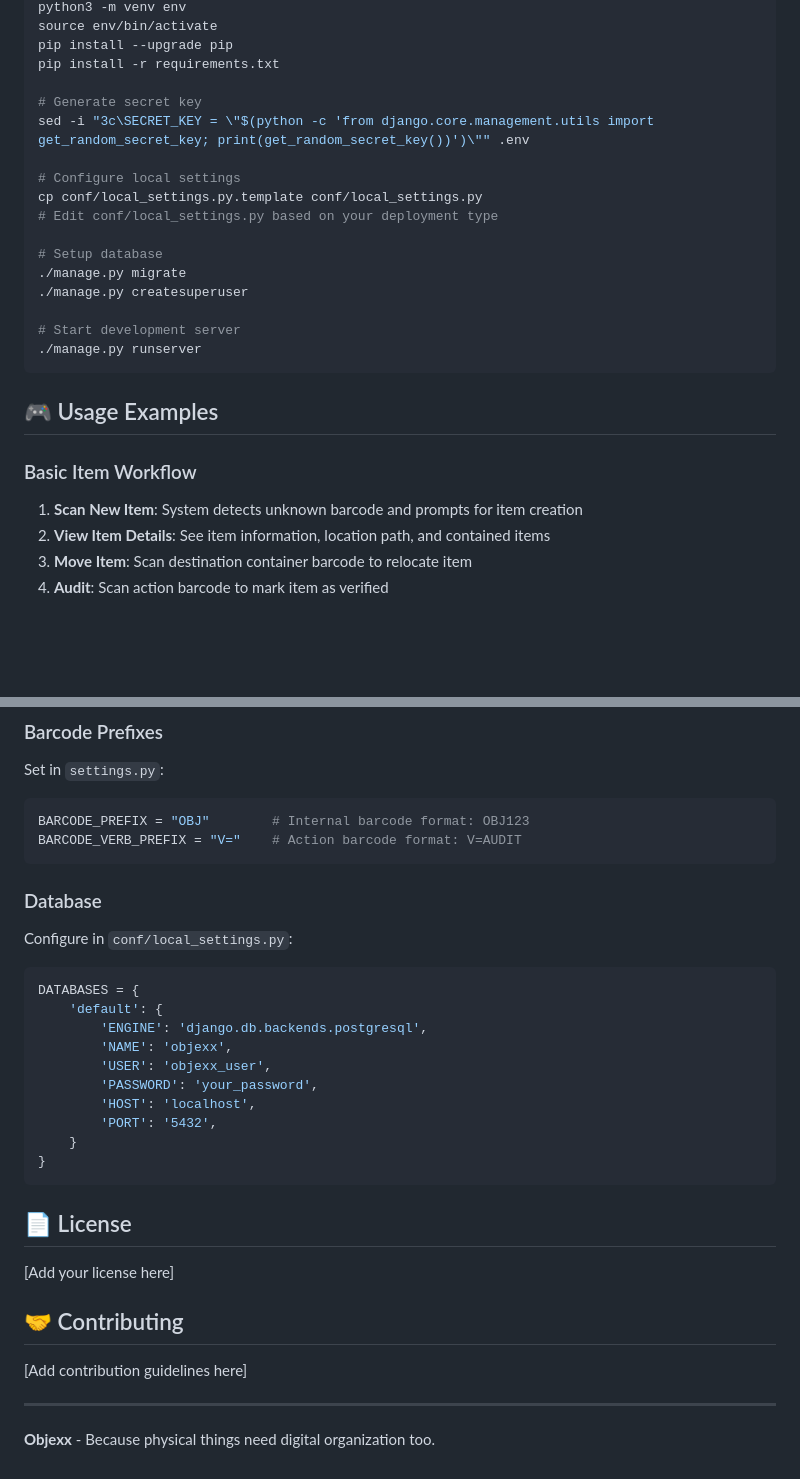
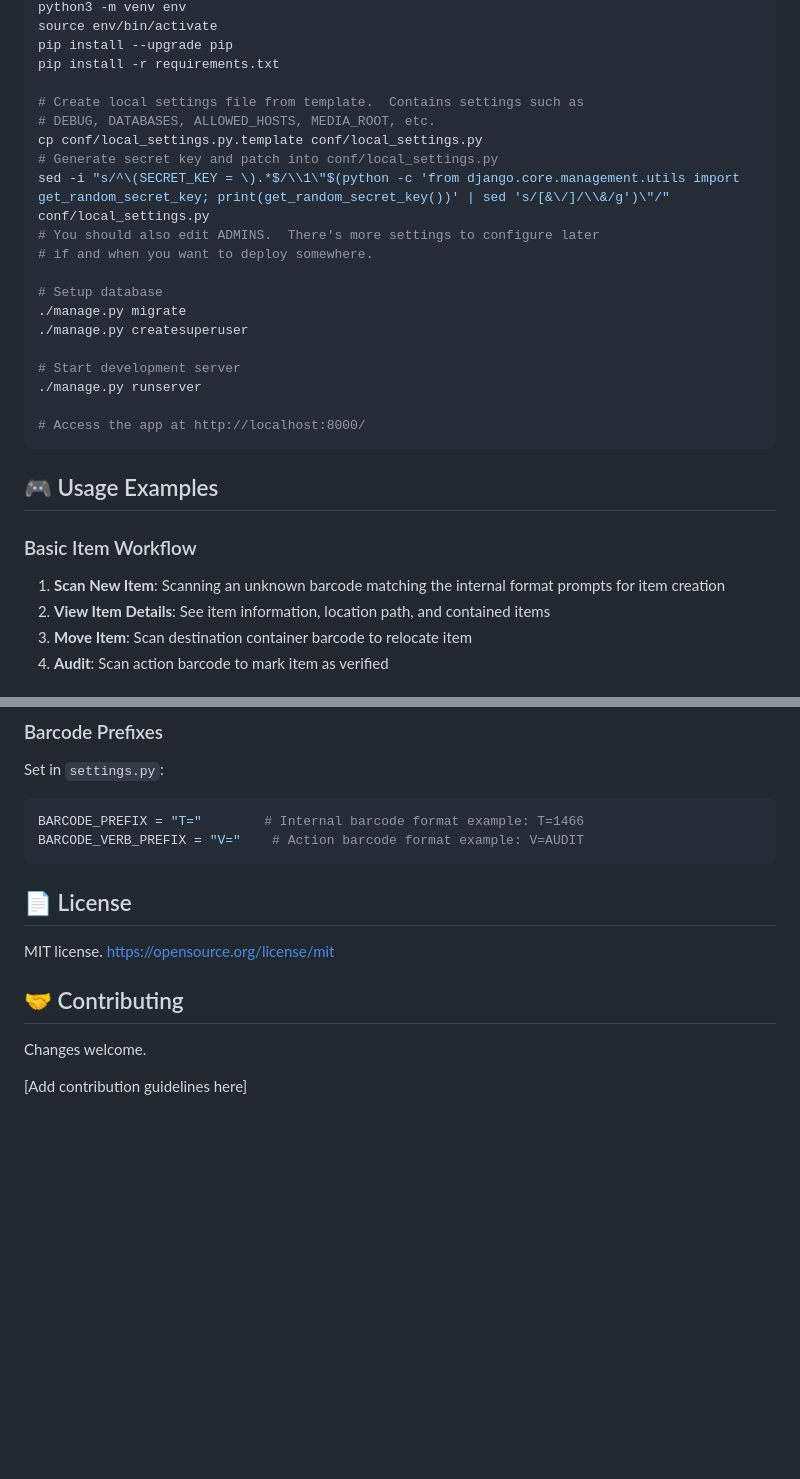
Before and after one commit to CapnKernel/objexx, a Markdown page: README.md, 2 parts joined by grey strips. Rendered like a GitHub page; blank space fills up the shorter version.

````diff
--- a/README.md
+++ b/README.md
@@ -66,12 +69,13 @@ source env/bin/activate
 pip install --upgrade pip
 pip install -r requirements.txt
 
-# Generate secret key
-sed -i "3c\SECRET_KEY = \"$(python -c 'from django.core.management.utils import get_random_secret_key; print(get_random_secret_key())')\"" .env
-
-# Configure local settings
+# Create local settings file from template.  Contains settings such as
+# DEBUG, DATABASES, ALLOWED_HOSTS, MEDIA_ROOT, etc.
 cp conf/local_settings.py.template conf/local_settings.py
-# Edit conf/local_settings.py based on your deployment type
+# Generate secret key and patch into conf/local_settings.py
+sed -i "s/^\(SECRET_KEY = \).*$/\\1\"$(python -c 'from django.core.management.utils import get_random_secret_key; print(get_random_secret_key())' | sed 's/[&\/]/\\&/g')\"/" conf/local_settings.py
+# You should also edit ADMINS.  There's more settings to configure later
+# if and when you want to deploy somewhere.
 
 # Setup database
 ./manage.py migrate
@@ -79,12 +83,14 @@ cp conf/local_settings.py.template conf/local_settings.py
 
 # Start development server
 ./manage.py runserver
+
+# Access the app at http://localhost:8000/
 ```
 
 ## 🎮 Usage Examples
 
 ### Basic Item Workflow
-1. **Scan New Item**: System detects unknown barcode and prompts for item creation
+1. **Scan New Item**: Scanning an unknown barcode matching the internal format prompts for item creation
 2. **View Item Details**: See item information, location path, and contained items
 3. **Move Item**: Scan destination container barcode to relocate item
 4. **Audit**: Scan action barcode to mark item as verified
@@ -145,33 +142,17 @@ The system design reflects how people actually work with physical items:
 ### Barcode Prefixes
 Set in `settings.py`:
 ```python
-BARCODE_PREFIX = "OBJ"        # Internal barcode format: OBJ123
-BARCODE_VERB_PREFIX = "V="    # Action barcode format: V=AUDIT
-```
-
-### Database
-Configure in `conf/local_settings.py`:
-```python
-DATABASES = {
-    'default': {
-        'ENGINE': 'django.db.backends.postgresql',
-        'NAME': 'objexx',
-        'USER': 'objexx_user',
-        'PASSWORD': 'your_password',
-        'HOST': 'localhost',
-        'PORT': '5432',
-    }
-}
+BARCODE_PREFIX = "T="        # Internal barcode format example: T=1466
+BARCODE_VERB_PREFIX = "V="    # Action barcode format example: V=AUDIT
 ```
 
 ## 📄 License
 
-[Add your license here]
+MIT license.  https://opensource.org/license/mit
+
 
 ## 🤝 Contributing
 
+Changes welcome.
+
 [Add contribution guidelines here]
-
----
-
-**Objexx** - Because physical things need digital organization too.
````
Also changed, not shown: other parts of README.md (+32 -38 lines).
